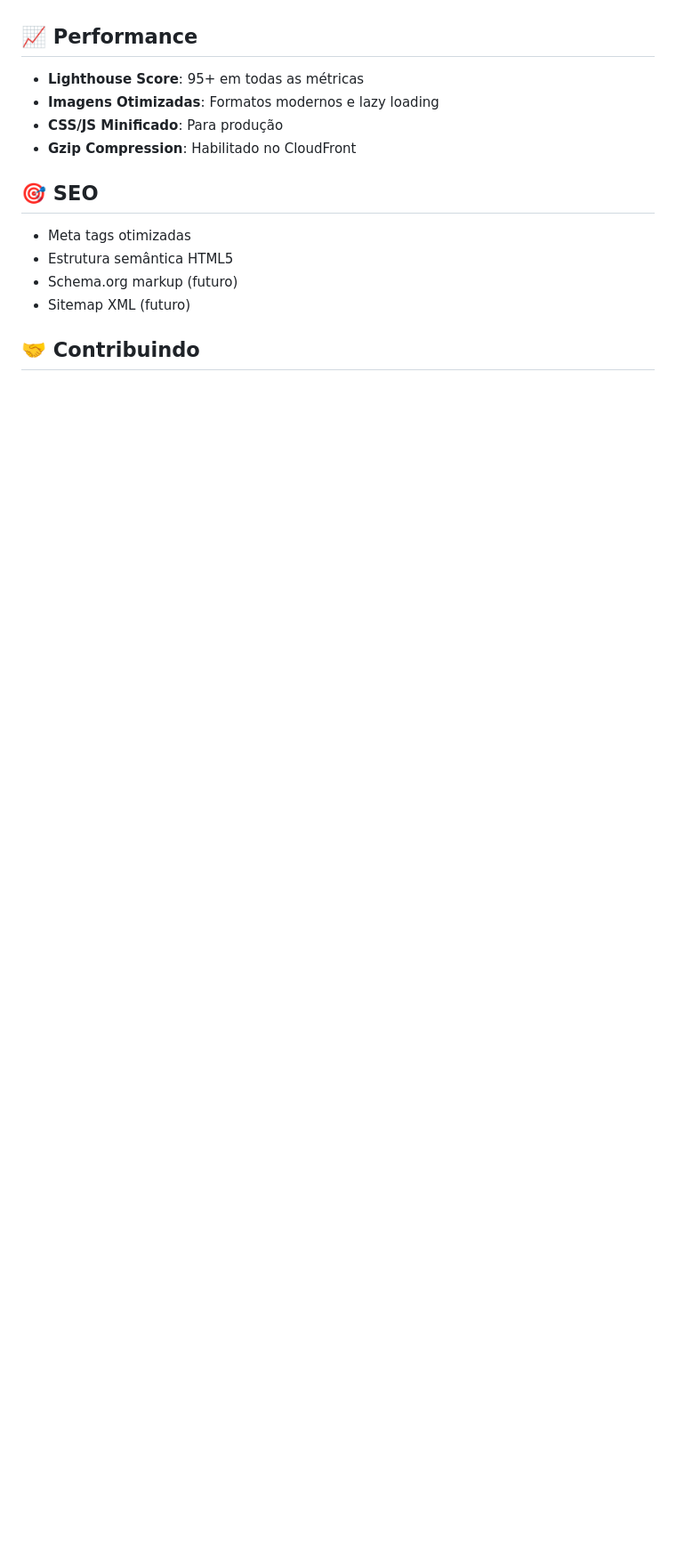
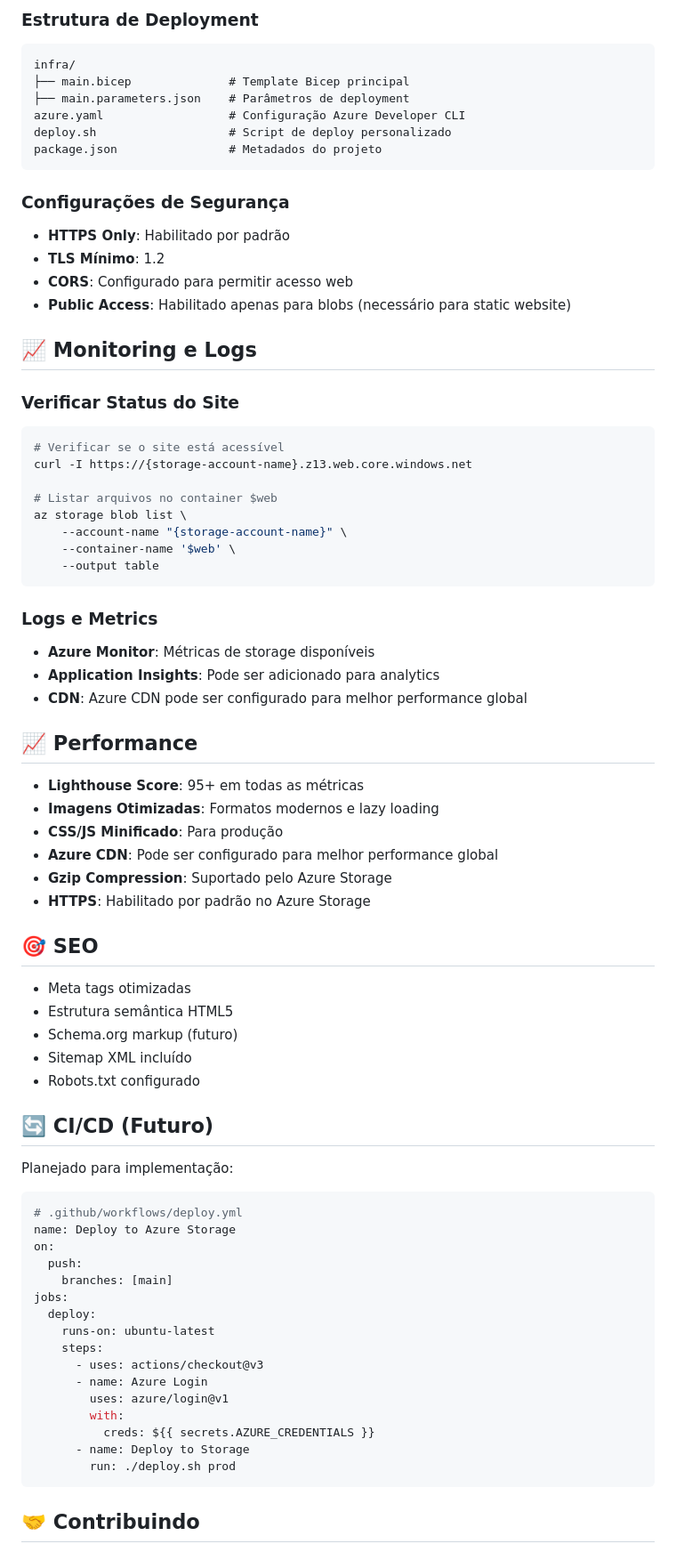
Before and after one commit to kledsonhugo/oamigolucas, a Markdown page: README.md, the part around one of its changes. Shown at 89% size. GitHub-like rendering; blank space fills up the shorter version.

Commit message:
Deploy info update

````diff
--- a/README.md
+++ b/README.md
@@ -108,17 +146,81 @@ aws s3 website s3://oamigolucas.com --index-document index.html
+### Estrutura de Deployment
+
+```
+infra/
+├── main.bicep              # Template Bicep principal
+├── main.parameters.json    # Parâmetros de deployment
+azure.yaml                  # Configuração Azure Developer CLI
+deploy.sh                   # Script de deploy personalizado
+package.json                # Metadados do projeto
+```
+
+### Configurações de Segurança
+
+- **HTTPS Only**: Habilitado por padrão
+- **TLS Mínimo**: 1.2
+- **CORS**: Configurado para permitir acesso web
+- **Public Access**: Habilitado apenas para blobs (necessário para static website)
+
+## 📈 Monitoring e Logs
+
+### Verificar Status do Site
+
+```bash
+# Verificar se o site está acessível
+curl -I https://{storage-account-name}.z13.web.core.windows.net
+
+# Listar arquivos no container $web
+az storage blob list \
+    --account-name "{storage-account-name}" \
+    --container-name '$web' \
+    --output table
+```
+
+### Logs e Metrics
+
+- **Azure Monitor**: Métricas de storage disponíveis
+- **Application Insights**: Pode ser adicionado para analytics
+- **CDN**: Azure CDN pode ser configurado para melhor performance global
 
 ## 📈 Performance
 
 - **Lighthouse Score**: 95+ em todas as métricas
 - **Imagens Otimizadas**: Formatos modernos e lazy loading
 - **CSS/JS Minificado**: Para produção
-- **Gzip Compression**: Habilitado no CloudFront
+- **Azure CDN**: Pode ser configurado para melhor performance global
+- **Gzip Compression**: Suportado pelo Azure Storage
+- **HTTPS**: Habilitado por padrão no Azure Storage
 
 ## 🎯 SEO
 
 - Meta tags otimizadas
 - Estrutura semântica HTML5
 - Schema.org markup (futuro)
-- Sitemap XML (futuro)
+- Sitemap XML incluído
+- Robots.txt configurado
+
+## 🔄 CI/CD (Futuro)
+
+Planejado para implementação:
+
+```yaml
+# .github/workflows/deploy.yml
+name: Deploy to Azure Storage
+on:
+  push:
+    branches: [main]
+jobs:
+  deploy:
+    runs-on: ubuntu-latest
+    steps:
+      - uses: actions/checkout@v3
+      - name: Azure Login
+        uses: azure/login@v1
+        with:
+          creds: ${{ secrets.AZURE_CREDENTIALS }}
+      - name: Deploy to Storage
+        run: ./deploy.sh prod
+```
 
 ## 🤝 Contribuindo
 
````
Also changed, not shown: other parts of README.md (+145 -38 lines).
